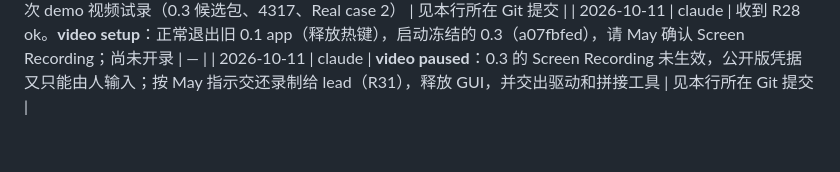
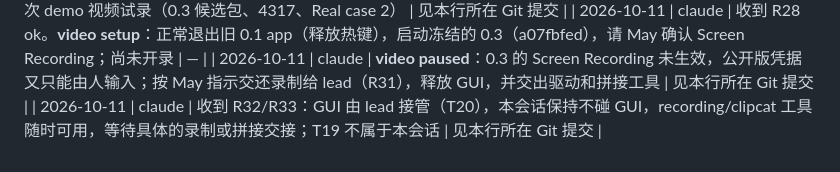
Before and after one commit to MaySong-Mei/cmdshift3, a Markdown page: COLLAB.md, the part around the change. Drawn GitHub-style.

Commit message:
[claude] Ack R32/R33; standing by GUI-free
Co-Authored-By: Claude Opus 5.5 <noreply@anthropic.com>

```diff
--- a/COLLAB.md
+++ b/COLLAB.md
@@ -541,3 +541,4 @@ Keewano 是远程历史与分析能力的候选底座；托管 agent 的可调
 | 2026-10-11 | claude | R27：请求 lead 让出 GUI，推进第一次 demo 视频试录（0.3 候选包、4317、Real case 2） | 见本行所在 Git 提交 |
 | 2026-10-11 | claude | 收到 R28 ok。**video setup**：正常退出旧 0.1 app（释放热键），启动冻结的 0.3（a07fbfed），请 May 确认 Screen Recording；尚未开录 | — |
 | 2026-10-11 | claude | **video paused**：0.3 的 Screen Recording 未生效，公开版凭据又只能由人输入；按 May 指示交还录制给 lead（R31），释放 GUI，并交出驱动和拼接工具 | 见本行所在 Git 提交 |
+| 2026-10-11 | claude | 收到 R32/R33：GUI 由 lead 接管（T20），本会话保持不碰 GUI，recording/clipcat 工具随时可用，等待具体的录制或拼接交接；T19 不属于本会话 | 见本行所在 Git 提交 |
```
